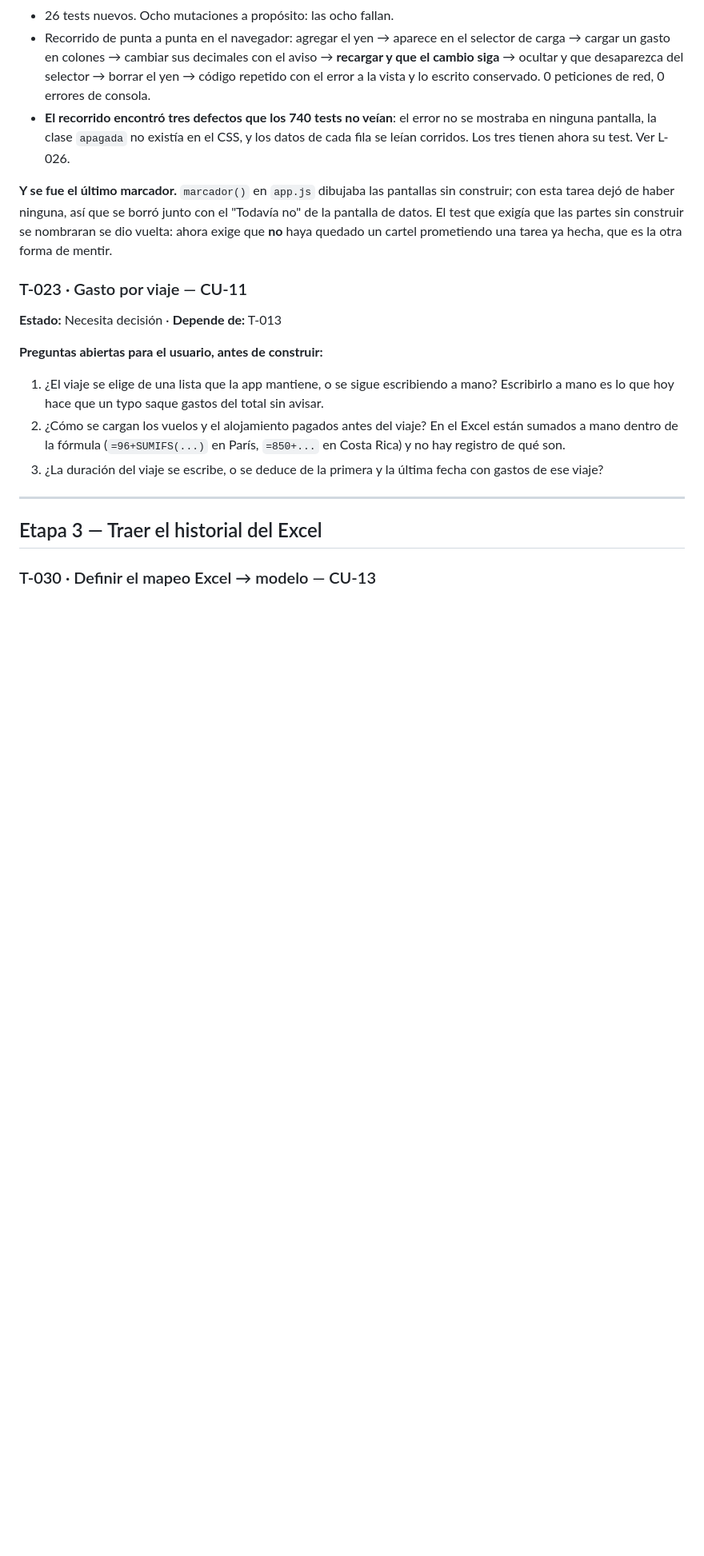
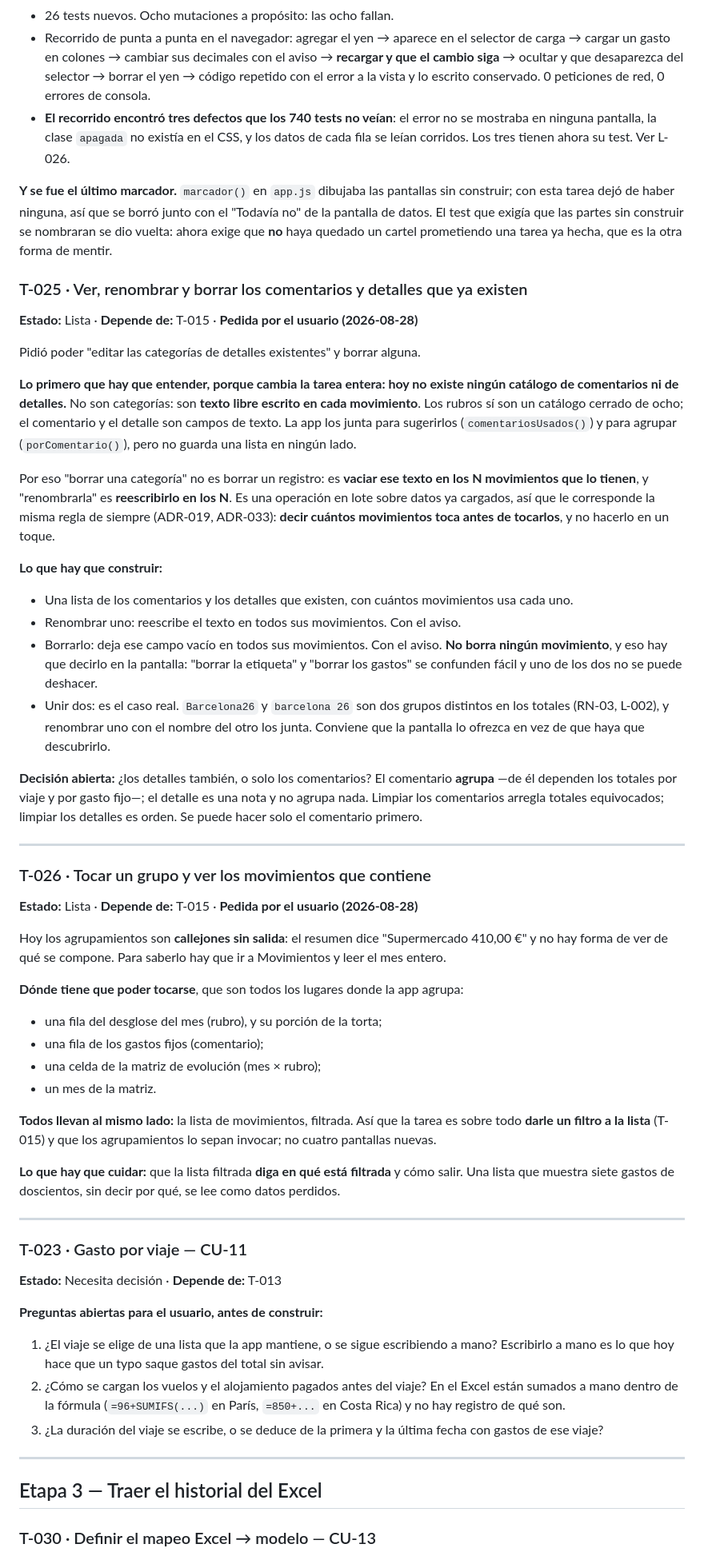
Before and after one commit to agonzalezorge/viajecor, a Markdown page: docs/PLAN.md, the part around one of its changes. Shown at 80% size. Drawn GitHub-style; blank space fills up the shorter version.

Commit message:
Anotar tres pedidos del usuario: T-025, T-026 y T-900 en curso
T-025 y T-026 salen de preguntas suyas (2026-08-28): dónde editar y borrar las
etiquetas que ya existen, y poder tocar un grupo para ver qué contiene.

En T-025 queda anotado lo que cambia la tarea entera: no hay ningún catálogo de
comentarios ni de detalles. Son texto libre en cada movimiento, así que borrar
una etiqueta es vaciarla en los N movimientos que la tienen, no borrar un
registro.

```diff
--- a/docs/PLAN.md
+++ b/docs/PLAN.md
@@ -866,6 +868,68 @@ el "Todavía no" de la pantalla de datos. El test que exigía que las partes sin
 construir se nombraran se dio vuelta: ahora exige que **no** haya quedado un
 cartel prometiendo una tarea ya hecha, que es la otra forma de mentir.
 
+### T-025 · Ver, renombrar y borrar los comentarios y detalles que ya existen
+**Estado:** Lista · **Depende de:** T-015 · **Pedida por el usuario (2026-08-28)**
+
+Pidió poder "editar las categorías de detalles existentes" y borrar alguna.
+
+**Lo primero que hay que entender, porque cambia la tarea entera: hoy no existe
+ningún catálogo de comentarios ni de detalles.** No son categorías: son **texto
+libre escrito en cada movimiento**. Los rubros sí son un catálogo cerrado de
+ocho; el comentario y el detalle son campos de texto. La app los junta para
+sugerirlos (`comentariosUsados()`) y para agrupar (`porComentario()`), pero no
+guarda una lista en ningún lado.
+
+Por eso "borrar una categoría" no es borrar un registro: es **vaciar ese texto en
+los N movimientos que lo tienen**, y "renombrarla" es **reescribirlo en los N**.
+Es una operación en lote sobre datos ya cargados, así que le corresponde la misma
+regla de siempre (ADR-019, ADR-033): **decir cuántos movimientos toca antes de
+tocarlos**, y no hacerlo en un toque.
+
+**Lo que hay que construir:**
+- Una lista de los comentarios y los detalles que existen, con cuántos
+  movimientos usa cada uno.
+- Renombrar uno: reescribe el texto en todos sus movimientos. Con el aviso.
+- Borrarlo: deja ese campo vacío en todos sus movimientos. Con el aviso. **No
+  borra ningún movimiento**, y eso hay que decirlo en la pantalla: "borrar la
+  etiqueta" y "borrar los gastos" se confunden fácil y uno de los dos no se puede
+  deshacer.
+- Unir dos: es el caso real. `Barcelona26` y `barcelona 26` son dos grupos
+  distintos en los totales (RN-03, L-002), y renombrar uno con el nombre del otro
+  los junta. Conviene que la pantalla lo ofrezca en vez de que haya que
+  descubrirlo.
+
+**Decisión abierta:** ¿los detalles también, o solo los comentarios? El
+comentario **agrupa** —de él dependen los totales por viaje y por gasto fijo—; el
+detalle es una nota y no agrupa nada. Limpiar los comentarios arregla totales
+equivocados; limpiar los detalles es orden. Se puede hacer solo el comentario
+primero.
+
+---
+
+### T-026 · Tocar un grupo y ver los movimientos que contiene
+**Estado:** Lista · **Depende de:** T-015 · **Pedida por el usuario (2026-08-28)**
+
+Hoy los agrupamientos son **callejones sin salida**: el resumen dice
+"Supermercado 410,00 €" y no hay forma de ver de qué se compone. Para saberlo hay
+que ir a Movimientos y leer el mes entero.
+
+**Dónde tiene que poder tocarse**, que son todos los lugares donde la app agrupa:
+- una fila del desglose del mes (rubro), y su porción de la torta;
+- una fila de los gastos fijos (comentario);
+- una celda de la matriz de evolución (mes × rubro);
+- un mes de la matriz.
+
+**Todos llevan al mismo lado:** la lista de movimientos, filtrada. Así que la
+tarea es sobre todo **darle un filtro a la lista** (T-015) y que los agrupamientos
+lo sepan invocar; no cuatro pantallas nuevas.
+
+**Lo que hay que cuidar:** que la lista filtrada **diga en qué está filtrada** y
+cómo salir. Una lista que muestra siete gastos de doscientos, sin decir por qué,
+se lee como datos perdidos.
+
+---
+
 ### T-023 · Gasto por viaje — CU-11
 **Estado:** Necesita decisión · **Depende de:** T-013
 
```
Also changed, not shown: other parts of docs/PLAN.md (+3 -1 lines).
